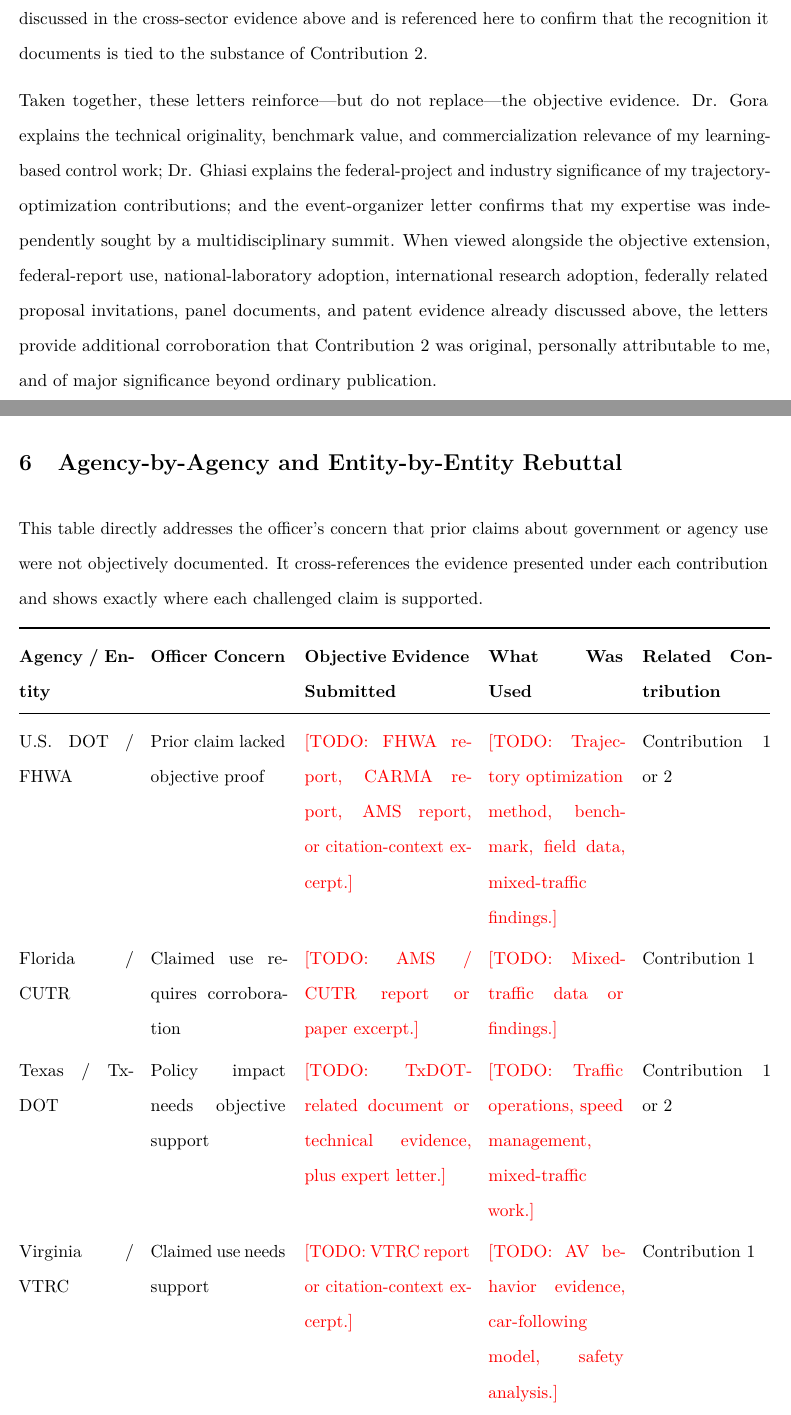
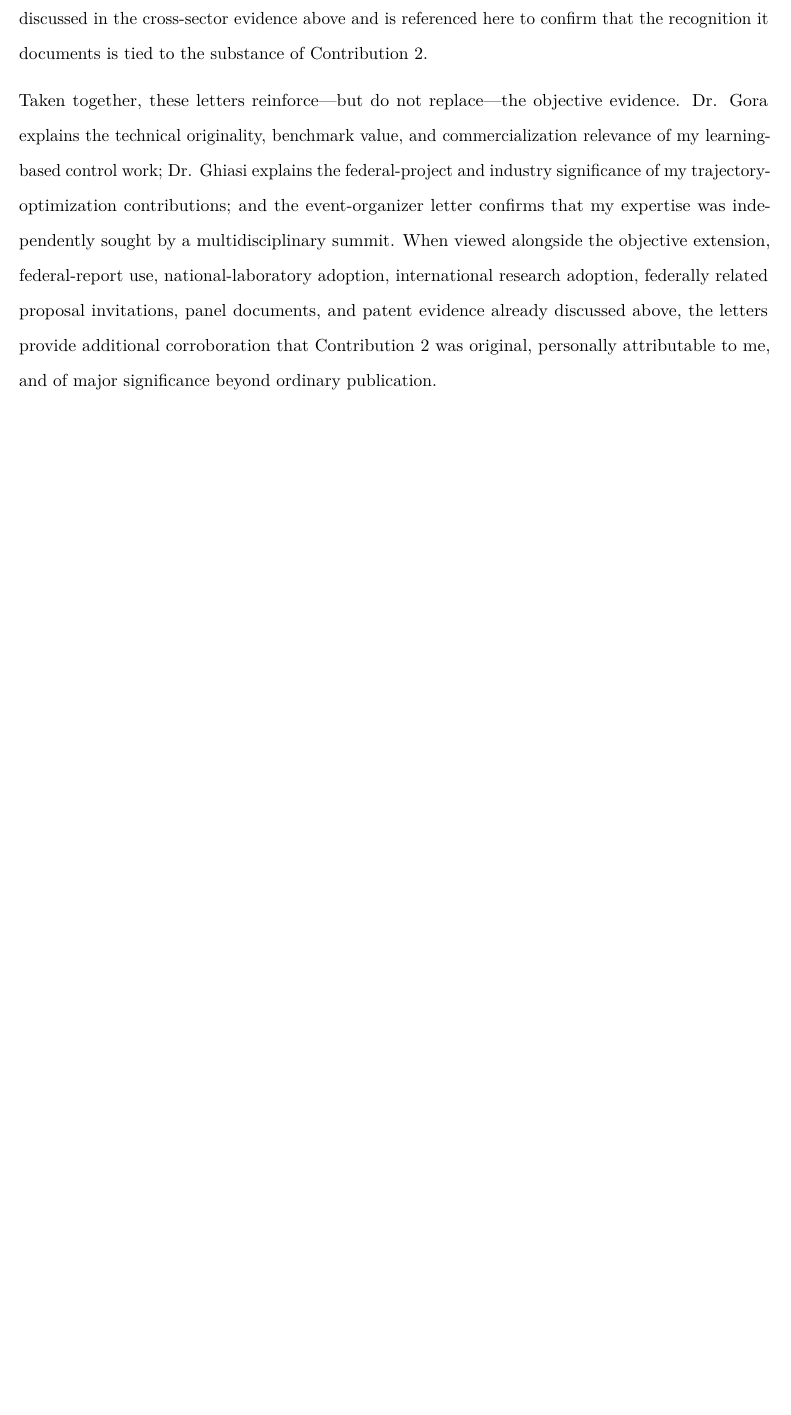
Before and after one commit to cwang717/rfe, a LaTeX document (latex/rfe_response_template.tex): two parts of pages 46 and 47 of 51 before the commit and part of page 46 of 49 after it, the two joined at a grey line, cut so that both start at the same text, the shorter picture padded with empty space. Compiled offline with pdfLaTeX.

Commit message:
remove section 6

```diff
--- a/latex/rfe_response_template.tex
+++ b/latex/rfe_response_template.tex
@@ -603,17 +602,3 @@ The expert letters submitted with this response should be read as explanatory co
 
 Taken together, these letters reinforce---but do not replace---the objective evidence. Dr. Gora explains the technical originality, benchmark value, and commercialization relevance of my learning-based control work; Dr. Ghiasi explains the federal-project and industry significance of my trajectory-optimization contributions; and the event-organizer letter confirms that my expertise was independently sought by a multidisciplinary summit. When viewed alongside the objective extension, federal-report use, national-laboratory adoption, international research adoption, federally related proposal invitations, panel documents, and patent evidence already discussed above, the letters provide additional corroboration that Contribution 2 was original, personally attributable to me, and of major significance beyond ordinary publication.
 
-\section{Agency-by-Agency and Entity-by-Entity Rebuttal}
-
-This table directly addresses the officer's concern that prior claims about government or agency use were not objectively documented. It cross-references the evidence presented under each contribution and shows exactly where each challenged claim is supported.
-
-\begin{longtable}{@{}p{0.15\textwidth}p{0.18\textwidth}p{0.22\textwidth}p{0.18\textwidth}p{0.17\textwidth}@{}}
-\toprule
-\textbf{Agency / Entity} & \textbf{Officer Concern} & \textbf{Objective Evidence Submitted} & \textbf{What Was Used} & \textbf{Related Contribution} \\
-\midrule
-\endhead
-U.S. DOT / FHWA & Prior claim lacked objective proof & \TODO{FHWA report, CARMA report, AMS report, or citation-context excerpt.} & \TODO{Trajectory optimization method, benchmark, field data, mixed-traffic findings.} & Contribution 1 or 2 \\
-Florida / CUTR & Claimed use requires corroboration & \TODO{AMS / CUTR report or paper excerpt.} & \TODO{Mixed-traffic data or findings.} & Contribution 1 \\
-Texas / TxDOT & Policy impact needs objective support & \TODO{TxDOT-related document or technical evidence, plus expert letter.} & \TODO{Traffic operations, speed management, mixed-traffic work.} & Contribution 1 or 2 \\
-Virginia / VTRC & Claimed use needs support & \TODO{VTRC report or citation-context excerpt.} & \TODO{AV behavior evidence, car-following model, safety analysis.} & Contribution 1 \\
-European Commission / JRC & International relevance needs proof & \TODO{EC / JRC report or paper excerpt.} & \TODO{Human-driver heterogeneity or AV behavior findings.} & Contribution 1 \\
@@ -624,5 +605,3 @@ Pony.ai / other companies & Company use needs proof & \TODO{Company paper, techn
-\end{longtable}
-
 \section{Final Merits}
 
 The totality of the evidence demonstrates sustained national and international acclaim and shows that I am among the small percentage who have risen to the very top of the field.
```
Also changed, not shown: latex/rfe_response_template.tex (7 more changed lines).
